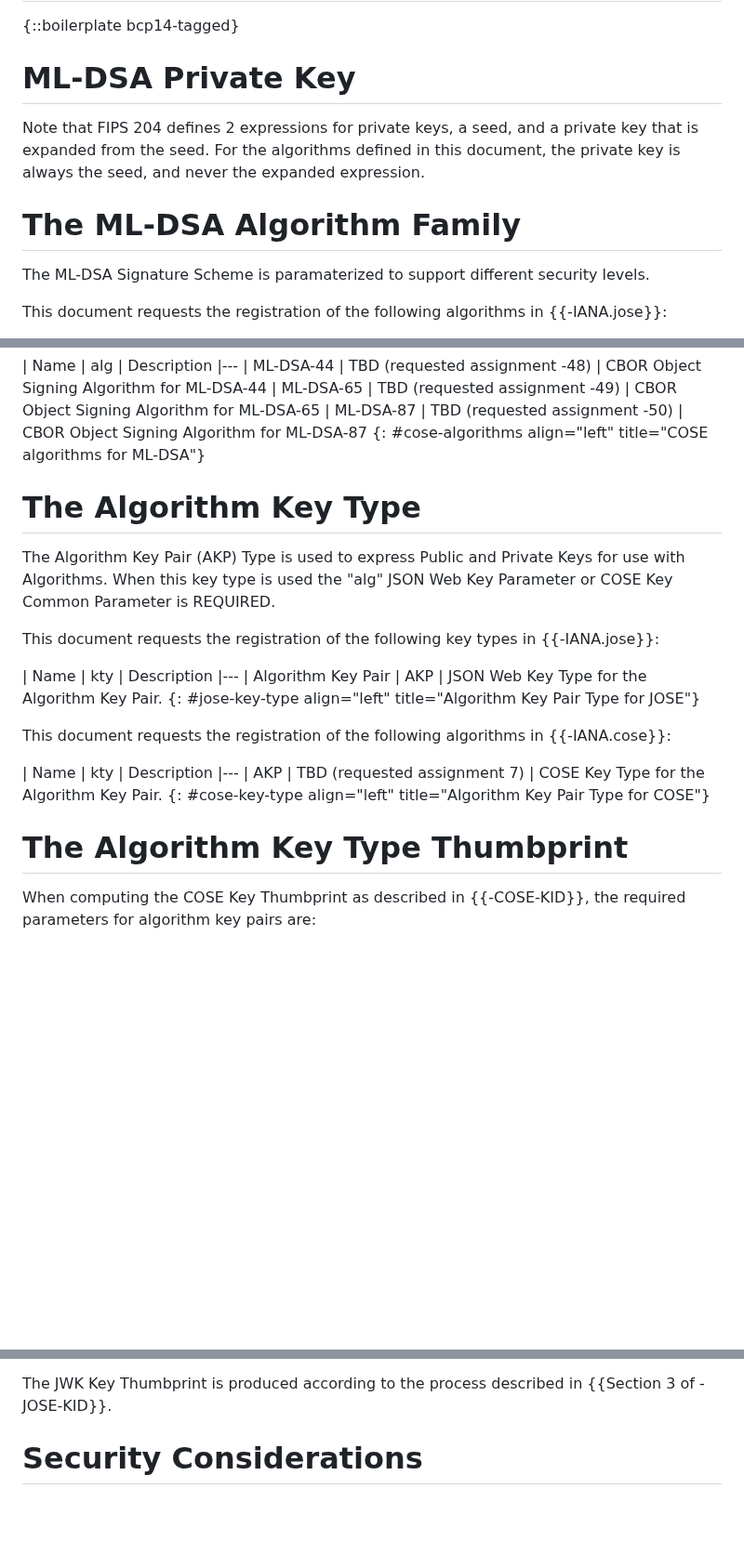
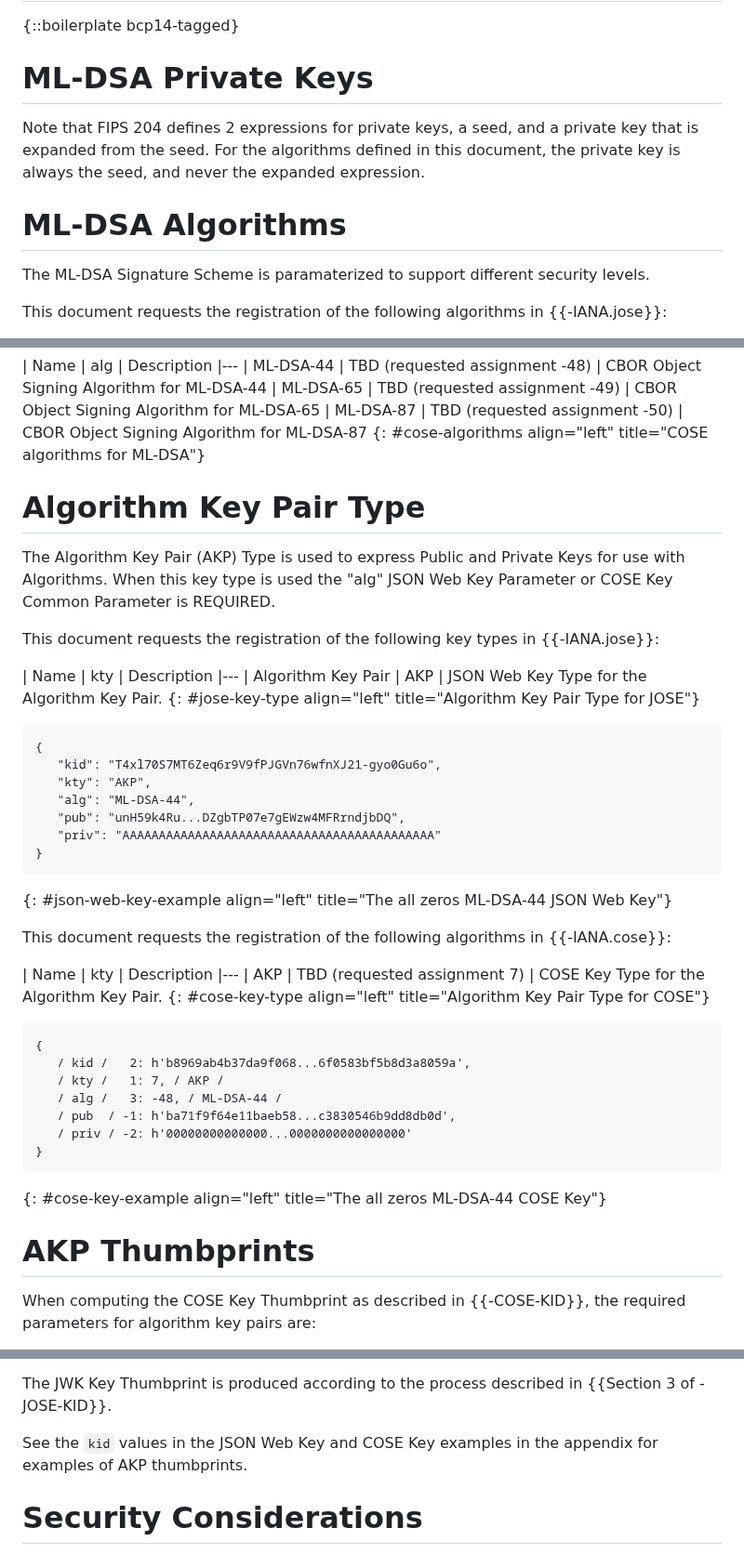
Before and after one commit to cose-wg/draft-ietf-cose-dilithium, a Markdown page: draft-ietf-cose-dilithium.md, 3 parts joined by grey strips. Shown at 93% size. Rendered like a GitHub page; blank space fills up the shorter version.

Commit message:
Add examples to appendix

```diff
--- a/draft-ietf-cose-dilithium.md
+++ b/draft-ietf-cose-dilithium.md
@@ -87,12 +87,12 @@ To reduce implementation burden, the key type and thumbprint computations for ML
 
 {::boilerplate bcp14-tagged}
 
-# ML-DSA Private Key
+# ML-DSA Private Keys
 
 Note that FIPS 204 defines 2 expressions for private keys, a seed, and a private key that is expanded from the seed.
 For the algorithms defined in this document, the private key is always the seed, and never the expanded expression.
 
-# The ML-DSA Algorithm Family
+# ML-DSA Algorithms
 
 The ML-DSA Signature Scheme is paramaterized to support different security levels.
 
@@ -114,7 +114,7 @@ This document requests the registration of the following algorithms in {{-IANA.c
 | ML-DSA-87  | TBD (requested assignment -50)     | CBOR Object Signing Algorithm for ML-DSA-87
 {: #cose-algorithms align="left" title="COSE algorithms for ML-DSA"}
 
-# The Algorithm Key Type
+# Algorithm Key Pair Type
 
 The Algorithm Key Pair (AKP) Type is used to express Public and Private Keys for use with Algorithms.
 When this key type is used the "alg" JSON Web Key Parameter or COSE Key Common Parameter is REQUIRED.
@@ -126,6 +126,18 @@ This document requests the registration of the following key types in {{-IANA.jo
 | Algorithm Key Pair  | AKP     | JSON Web Key Type for the Algorithm Key Pair.
 {: #jose-key-type align="left" title="Algorithm Key Pair Type for JOSE"}
 
+~~~
+{
+   "kid": "T4xl70S7MT6Zeq6r9V9fPJGVn76wfnXJ21-gyo0Gu6o",
+   "kty": "AKP",
+   "alg": "ML-DSA-44",
+   "pub": "unH59k4Ru...DZgbTP07e7gEWzw4MFRrndjbDQ",
+   "priv": "AAAAAAAAAAAAAAAAAAAAAAAAAAAAAAAAAAAAAAAAAAA"
+}
+~~~
+{: #json-web-key-example align="left" title="The all zeros ML-DSA-44 JSON Web Key"}
+
+
 This document requests the registration of the following algorithms in {{-IANA.cose}}:
 
 | Name       | kty | Description
@@ -133,7 +145,18 @@ This document requests the registration of the following algorithms in {{-IANA.c
 | AKP  | TBD (requested assignment 7)     | COSE Key Type for the Algorithm Key Pair.
 {: #cose-key-type align="left" title="Algorithm Key Pair Type for COSE"}
 
-# The Algorithm Key Type Thumbprint
+~~~
+{
+   / kid /   2: h'b8969ab4b37da9f068...6f0583bf5b8d3a8059a',
+   / kty /   1: 7, / AKP /
+   / alg /   3: -48, / ML-DSA-44 /
+   / pub  / -1: h'ba71f9f64e11baeb58...c3830546b9dd8db0d',
+   / priv / -2: h'00000000000000...0000000000000000'
+}
+~~~
+{: #cose-key-example align="left" title="The all zeros ML-DSA-44 COSE Key"}
+
+# AKP Thumbprints
 
 When computing the COSE Key Thumbprint as described in {{-COSE-KID}}, the required parameters for algorithm key pairs are:
 
@@ -156,6 +179,8 @@ Their lexicographic order, per {{Section 3.3 of -JOSE-KID}}, is:
 - "pub"
 
 The JWK Key Thumbprint is produced according to the process described in {{Section 3 of -JOSE-KID}}.
+
+See the `kid` values in the JSON Web Key and COSE Key examples in the appendix for examples of AKP thumbprints.
 
 # Security Considerations
 
```
Also changed, not shown: other parts of draft-ietf-cose-dilithium.md (+25 -80 lines).
